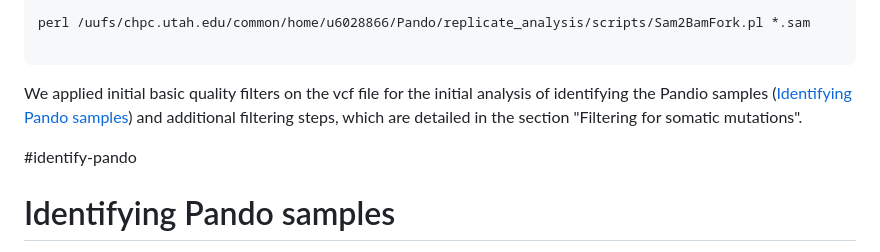
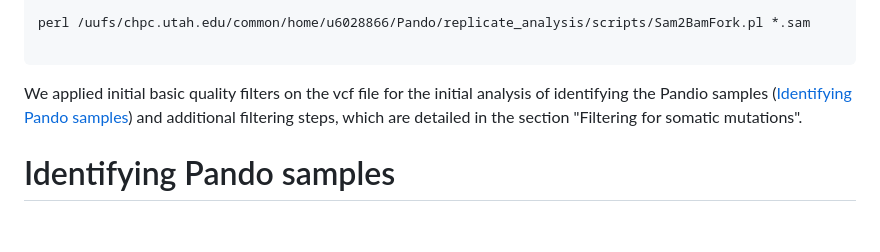
Before and after one commit to rozenn-pineau/pando, a Markdown page: README.md, the part around one of its changes. GitHub-like rendering; blank space fills up the shorter version.

```diff
--- a/README.md
+++ b/README.md
@@ -110,5 +110,5 @@ We applied initial basic quality filters on the vcf file for the initial analysi
 
-#identify-pando
+
 #  Identifying Pando samples
 
 We calculated point estimates for each sample in the large scale dataset (i.e. the posterior mean genotype as a point estimate based on the genotype likelihood from bcftools and a binomial prior based on the allele frequency estimates from the vcf file, [vcf2gl.pl](https://github.com/rozenn-pineau/pando/blob/main/vcf2gl.pl) ).
```
Also changed, not shown: other parts of README.md (+1 -1 lines).
